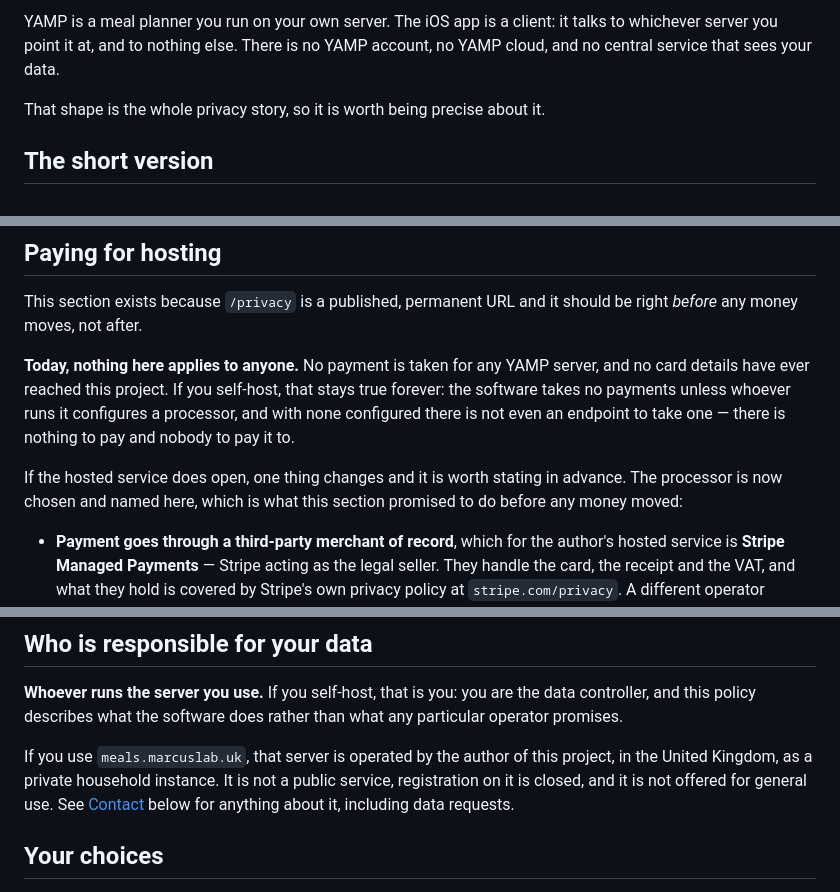
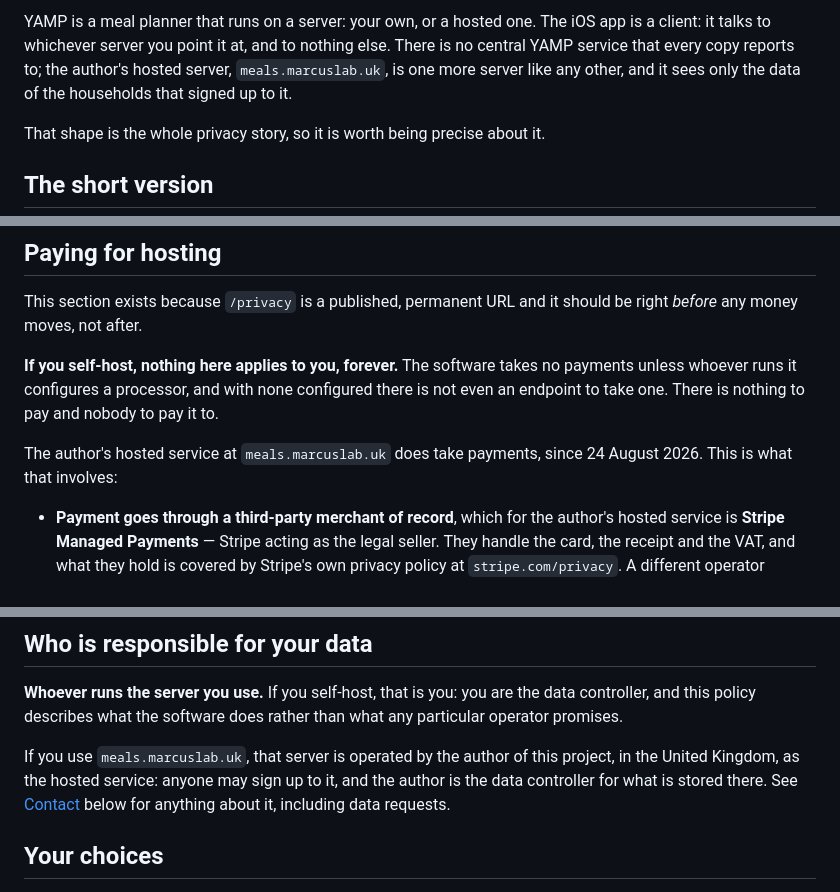
Before and after one commit to marco308/meals, a Markdown page: PRIVACY.md, 3 parts joined by grey strips. GitHub-like rendering.

Commit message:
Pages: say the hosted service exists in the privacy and support pages
PRIVACY.md still said no payment is taken and meals.marcuslab.uk was a closed
household instance; SUPPORT.md said there was no cloud and registration was
closed. Both have been untrue since the 2026-08-24 cutover. The support page
(an App Store URL) names the hosted server but, per 3.1.3(f), no price and no
link to /terms.

Co-Authored-By: Claude Opus 5 <noreply@anthropic.com>

```diff
--- a/PRIVACY.md
+++ b/PRIVACY.md
@@ -4,7 +4,9 @@
 
-YAMP is a meal planner you run on your own server. The iOS app is a client:
-it talks to whichever server you point it at, and to nothing else. There is no
-YAMP account, no YAMP cloud, and no central service that sees your data.
+YAMP is a meal planner that runs on a server: your own, or a hosted one. The
+iOS app is a client: it talks to whichever server you point it at, and to
+nothing else. There is no central YAMP service that every copy reports to; the
+author's hosted server, `meals.marcuslab.uk`, is one more server like any
+other, and it sees only the data of the households that signed up to it.
 
 That shape is the whole privacy story, so it is worth being precise about it.
 
@@ -80,15 +82,13 @@ sees whatever it asks for. That connection is yours to make and yours to revoke
 This section exists because `/privacy` is a published, permanent URL and it
 should be right *before* any money moves, not after.
 
-**Today, nothing here applies to anyone.** No payment is taken for any YAMP
-server, and no card details have ever reached this project. If you self-host,
-that stays true forever: the software takes no payments unless whoever runs it
-configures a processor, and with none configured there is not even an endpoint
-to take one — there is nothing to pay and nobody to pay it to.
+**If you self-host, nothing here applies to you, forever.** The software
+takes no payments unless whoever runs it configures a processor, and with none
+configured there is not even an endpoint to take one. There is nothing to pay
+and nobody to pay it to.
 
-If the hosted service does open, one thing changes and it is worth stating in
-advance. The processor is now chosen and named here, which is what this section
-promised to do before any money moved:
+The author's hosted service at `meals.marcuslab.uk` does take payments, since
+24 August 2026. This is what that involves:
 
 - **Payment goes through a third-party merchant of record**, which for the
   author's hosted service is **Stripe Managed Payments** — Stripe acting as the
@@ -142,10 +142,9 @@ data controller, and this policy describes what the software does rather than
 what any particular operator promises.
 
 If you use `meals.marcuslab.uk`, that server is operated by the author of this
-project, in the United Kingdom, as a private household instance. It is not a
-public service, registration on it is closed, and it is not offered for general
-use. See [Contact](#contact) below for anything about it, including data
-requests.
+project, in the United Kingdom, as the hosted service: anyone may sign up to
+it, and the author is the data controller for what is stored there. See
+[Contact](#contact) below for anything about it, including data requests.
 
 ## Your choices
 
```
Also changed, not shown: other parts of PRIVACY.md (+1 -1 lines), SUPPORT.md (+6 -6 lines).
